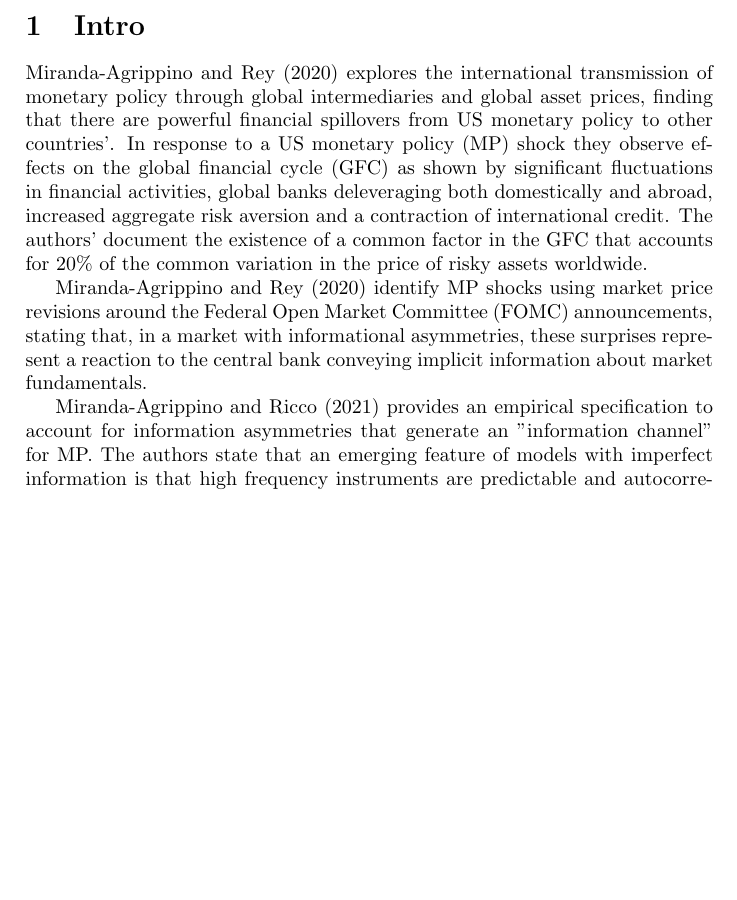
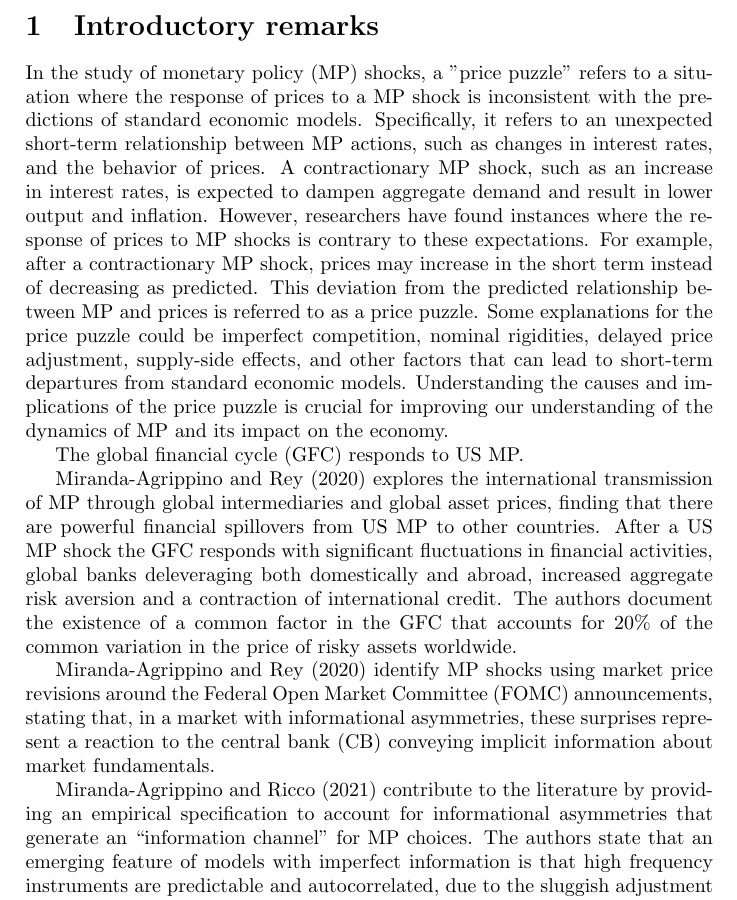
Before and after one commit to disj3ssica/AppMacro_Project_Efrem, a LaTeX document (JessicaCremonese_AM_Project.tex): part of page 2 of 2 before the commit and part of page 2 of 3 after it, cut at the place of the change, the shorter picture padded with empty space. Compiled offline with pdfLaTeX.

Commit message:
modified:   JessicaCremonese_AM_Project.aux 	modified:   JessicaCremonese_AM_Project.log 	modified:   JessicaCremonese_AM_Project.pdf 	modified:   JessicaCremonese_AM_Project.synctex.gz 	modified:   JessicaCremonese_AM_Project.tex

```diff
--- a/JessicaCremonese_AM_Project.tex
+++ b/JessicaCremonese_AM_Project.tex
@@ -1,6 +1,7 @@
 \documentclass[10pt,a4paper,draft]{article}
 \usepackage{xcolor}
 \usepackage{amsmath}
+\usepackage{csquotes}
 \raggedbottom % Remove extra vertical space between sections
 
 \begin{document}
@@ -23,31 +24,39 @@
 
 
 \newpage
-\section{Intro}
+\section{Introductory remarks}
 
-% WHAT IS A PRICE PUZZLE?
-    % begin with a discussion of the price puzzle
-        % In the study of monetary policy shocks, a "price puzzle" refers to a situation where the response of prices to a monetary policy shock is inconsistent with the predictions of standard economic models. Specifically, it refers to an unexpected short-term relationship between monetary policy actions, such as changes in interest rates, and the behavior of prices.a contractionary monetary policy shock, such as an increase in interest rates, is expected to dampen aggregate demand and result in lower output and inflation. However, in some empirical studies, researchers have found instances where the response of prices to monetary policy shocks is contrary to these expectations. For example, after a contractionary monetary policy shock, prices may increase in the short term instead of decreasing as predicted. This deviation from the predicted relationship between monetary policy and prices is referred to as a price puzzle. Researchers have explored various explanations for the price puzzle, including imperfect competition, nominal rigidities, delayed price adjustment, supply-side effects, and other factors that can lead to short-term departures from standard economic models. Understanding the causes and implications of the price puzzle is crucial for improving our understanding of the dynamics of monetary policy and its impact on the economy.
+% WHAT IS A PRICE PUZZLE?               [DONE]
+In the study of monetary policy (MP) shocks, a "price puzzle" refers to a situation where the response of prices to a MP shock is inconsistent with the predictions of standard economic models. Specifically, it refers to an unexpected short-term relationship between MP actions, such as changes in interest rates, and the behavior of prices. A contractionary MP shock, such as an increase in interest rates, is expected to dampen aggregate demand and result in lower output and inflation. However, researchers have found instances where the response of prices to MP shocks is contrary to these expectations. For example, after a contractionary MP shock, prices may increase in the short term instead of decreasing as predicted. This deviation from the predicted relationship between MP and prices is referred to as a price puzzle. Some explanations for the price puzzle could be imperfect competition, nominal rigidities, delayed price adjustment, supply-side effects, and other factors that can lead to short-term departures from standard economic models. Understanding the causes and implications of the price puzzle is crucial for improving our understanding of the dynamics of MP and its impact on the economy.
+
+
+% Give intuition about why MP shocks affect the GFC: INTERNATIONAL SHOCK TRANSMISSION.
+The global financial cycle (GFC) responds to US MP.
 
 
 
-%   ON MAREY 2020
-Miranda-Agrippino and Rey (2020) explores the international transmission of monetary policy through global intermediaries and global asset prices, finding that there are powerful financial spillovers from US monetary policy to other countries'. In response to a US monetary policy (MP) shock they observe effects on the global financial cycle (GFC) as shown by significant fluctuations in financial activities, global banks deleveraging both domestically and abroad, increased aggregate risk aversion and a contraction of international credit. The authors' document the existence of a common factor in the GFC that accounts for 20\% of the common variation in the price of risky assets worldwide.
+% DEFINING INFORMATION SHOCKS
 
-Miranda-Agrippino and Rey (2020) identify MP shocks using market price revisions around the Federal Open Market Committee (FOMC) announcements, stating that, in a market with informational asymmetries, these surprises represent a reaction to the central bank conveying implicit information about market fundamentals.
 
-    % note: MP *shock* defined in MAREY as the high frequency market revisions around FOMC (federal open market committee) announcements. basically: check market prices 30m before announcement, then check market prices after announcement; the difference is the shock.
+% ON MAREY 2020
+    %   DOES MAREY FIND PRICE OR OUTPUT PUZZLES? CHECK AND COMMENT.
 
-%   ON MARICCO 2021
-Miranda-Agrippino and Ricco (2021) provides an empirical specification to account for information asymmetries that generate an "information channel" for MP. The authors state that an emerging feature of models with imperfect information is that high frequency instruments are predictable and autocorrelated, due to the sluggish adjustment of expectations.
-%MP SHOCK:
+Miranda-Agrippino and Rey (2020) explores the international transmission of MP through global intermediaries and global asset prices, finding that there are powerful financial spillovers from US MP to other countries. After a US MP shock the GFC responds with significant fluctuations in financial activities, global banks deleveraging both domestically and abroad, increased aggregate risk aversion and a contraction of international credit. The authors document the existence of a common factor in the GFC that accounts for 20\% of the common variation in the price of risky assets worldwide.
+
+Miranda-Agrippino and Rey (2020) identify MP shocks using market price revisions around the Federal Open Market Committee (FOMC) announcements, stating that, in a market with informational asymmetries, these surprises represent a reaction to the central bank (CB) conveying implicit information about market fundamentals.
+
+
+
+% ON MARICCO 2021
+Miranda-Agrippino and Ricco (2021) contribute to the literature by providing an empirical specification to account for informational asymmetries that generate an \enquote{information channel} for MP choices. The authors state that an emerging feature of models with imperfect information is that high frequency instruments are predictable and autocorrelated, due to the sluggish adjustment of expectations.
+
 Therefore, they define MP shocks as the exogenous shifts in the policy instrument that are unforecastable and independent from the CB's information set about economic conditions. The instrument for MP shocks is constructed by projecting monetary surprises on their own lags and on the CB's information set.
 
 With this identification strategy they find no output nor price puzzles. Furthermore, they find that a monetary contracion is unequivocally and significantly recessionary, with output contracting immediately and significantly, as well as prices, domestic demand, labor market conditions, investments and household wealth. There is evidence of a credit channel which magnifies these effects through credit and financial markets.
 
-    % pp76 <<high frequency market based surprises around policy announcements correlate with CB's private macro forecasts. [...] evidence of the signaling channel>> i.e. the indirect transfer of info from CB to private agents
 
 
+% MAREY 2020 in light of MARICCO 2021:
 
 
 
```
Also changed, not shown: JessicaCremonese_AM_Project.pdf, JessicaCremonese_AM_Project.tex (3 more changed lines), 3 other files.
